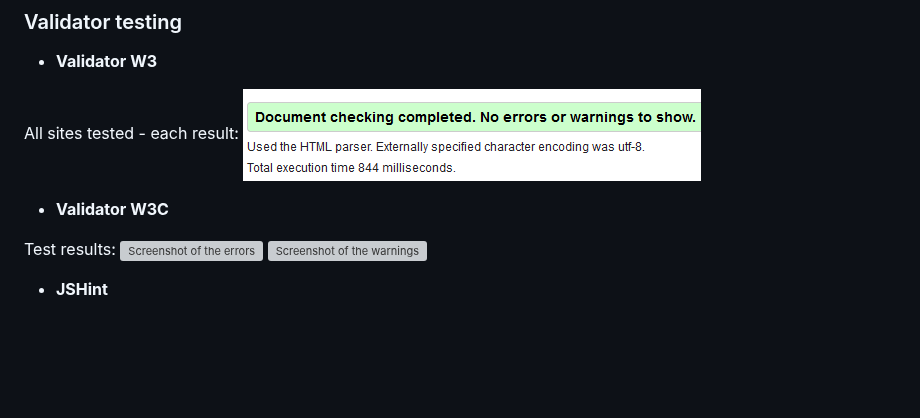
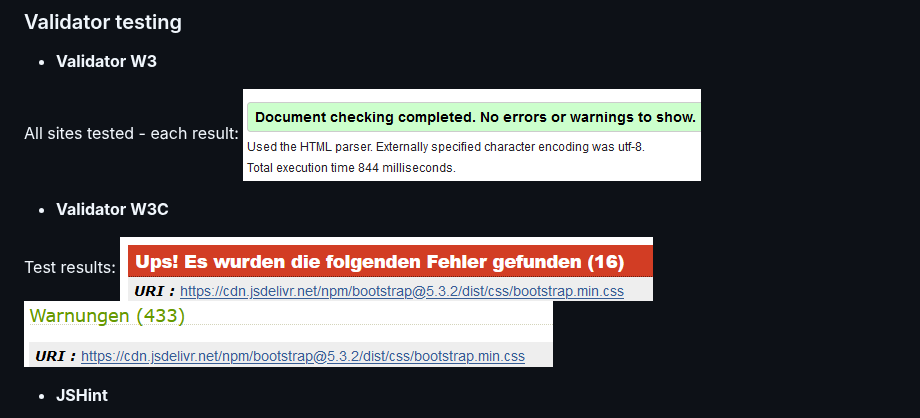
Before and after one commit to RenaSchott/Project4-BoardGameReview, a Markdown page: README.md, the part around the change. GitHub-like rendering; blank space fills up the shorter version; grey boxes are pictures that could not be loaded.

Commit message:
Final commitment

```diff
--- a/README.md
+++ b/README.md
@@ -475,8 +475,8 @@ All sites tested - each result:
 - **Validator W3C**
 
 Test results:
-![Screenshot of the errors]()
-![Screenshot of the warnings]()
+![Screenshot of the errors](read-me-images/css-validation1.png)
+![Screenshot of the warnings](read-me-images/css-validation2.png)
 
 - **JSHint**
 
```
